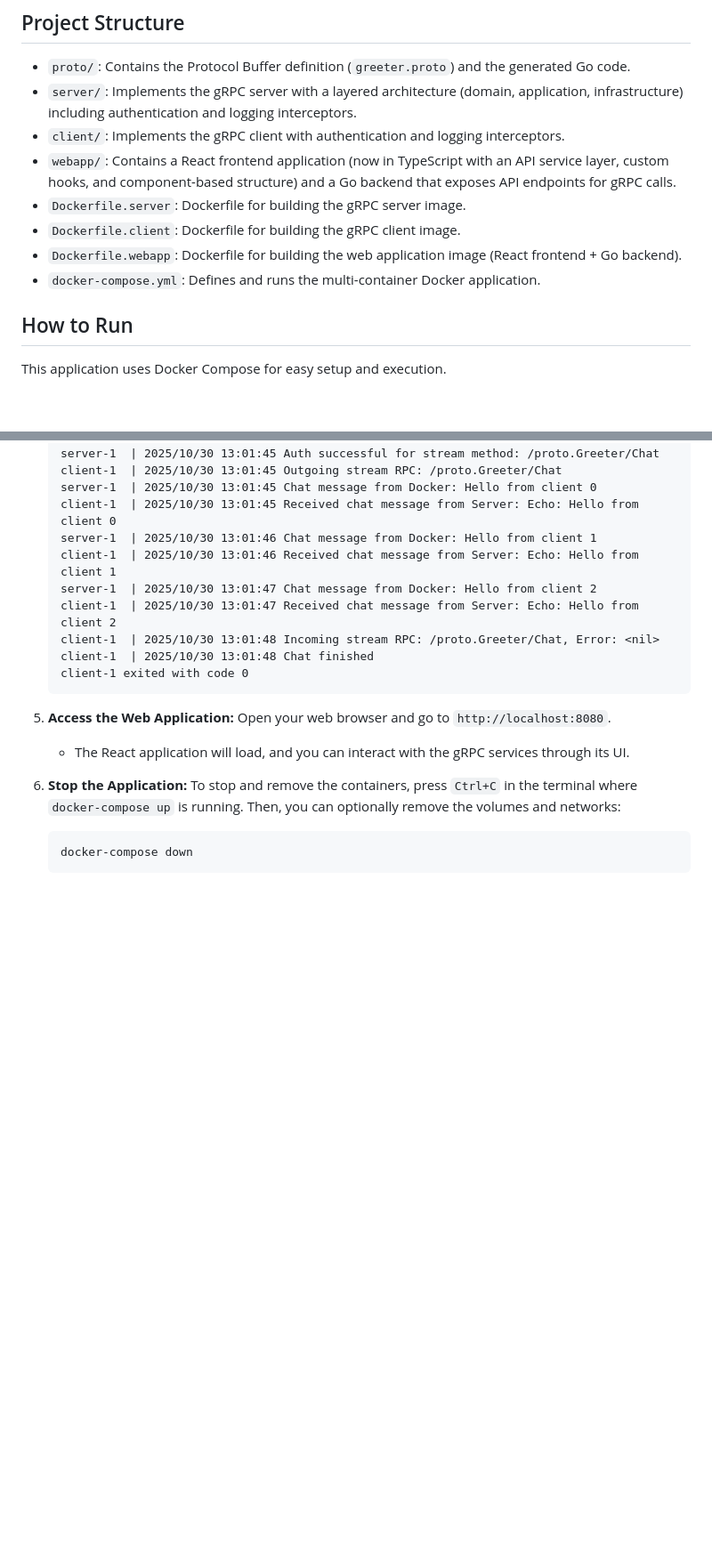
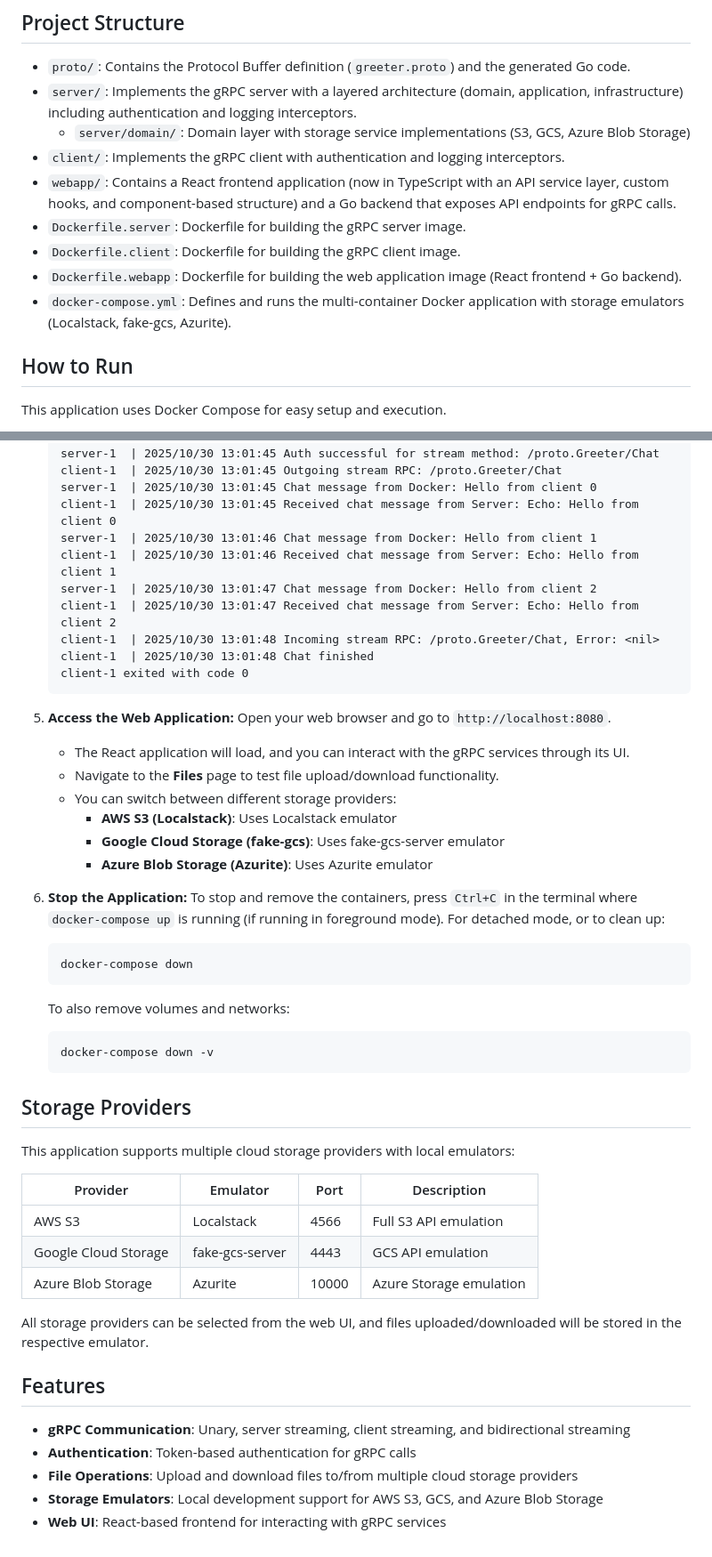
Before and after one commit to b0494b0494/grpc-sample-minimal, a Markdown page: README.md, 2 parts joined by grey strips. Shown at 89% size. Drawn GitHub-style; blank space fills up the shorter version.

Commit message:
Update README with Azure Blob Storage and storage providers information
- Add Azure Blob Storage (Azurite) to storage providers section
- Update project structure with storage service implementations
- Add Storage Providers table with emulator information
- Add Features section highlighting storage emulators
- Update environment variables section for Azure Storage
- Add information about file operations in web UI

````diff
--- a/README.md
+++ b/README.md
@@ -6,12 +6,13 @@ This is a minimal gRPC sample application implemented in Go, demonstrating basic
 
 - `proto/`: Contains the Protocol Buffer definition (`greeter.proto`) and the generated Go code.
 - `server/`: Implements the gRPC server with a layered architecture (domain, application, infrastructure) including authentication and logging interceptors.
+  - `server/domain/`: Domain layer with storage service implementations (S3, GCS, Azure Blob Storage)
 - `client/`: Implements the gRPC client with authentication and logging interceptors.
 - `webapp/`: Contains a React frontend application (now in TypeScript with an API service layer, custom hooks, and component-based structure) and a Go backend that exposes API endpoints for gRPC calls.
 - `Dockerfile.server`: Dockerfile for building the gRPC server image.
 - `Dockerfile.client`: Dockerfile for building the gRPC client image.
 - `Dockerfile.webapp`: Dockerfile for building the web application image (React frontend + Go backend).
-- `docker-compose.yml`: Defines and runs the multi-container Docker application.
+- `docker-compose.yml`: Defines and runs the multi-container Docker application with storage emulators (Localstack, fake-gcs, Azurite).
 
 ## How to Run
 
@@ -81,8 +93,38 @@ This application uses Docker Compose for easy setup and execution.
 
 5.  **Access the Web Application:** Open your web browser and go to `http://localhost:8080`.
     - The React application will load, and you can interact with the gRPC services through its UI.
+    - Navigate to the **Files** page to test file upload/download functionality.
+    - You can switch between different storage providers:
+      - **AWS S3 (Localstack)**: Uses Localstack emulator
+      - **Google Cloud Storage (fake-gcs)**: Uses fake-gcs-server emulator
+      - **Azure Blob Storage (Azurite)**: Uses Azurite emulator
 
-6.  **Stop the Application:** To stop and remove the containers, press `Ctrl+C` in the terminal where `docker-compose up` is running. Then, you can optionally remove the volumes and networks:
+6.  **Stop the Application:** To stop and remove the containers, press `Ctrl+C` in the terminal where `docker-compose up` is running (if running in foreground mode). For detached mode, or to clean up:
     ```bash
     docker-compose down
     ```
+
+    To also remove volumes and networks:
+    ```bash
+    docker-compose down -v
+    ```
+
+## Storage Providers
+
+This application supports multiple cloud storage providers with local emulators:
+
+| Provider | Emulator | Port | Description |
+|----------|----------|------|-------------|
+| AWS S3 | Localstack | 4566 | Full S3 API emulation |
+| Google Cloud Storage | fake-gcs-server | 4443 | GCS API emulation |
+| Azure Blob Storage | Azurite | 10000 | Azure Storage emulation |
+
+All storage providers can be selected from the web UI, and files uploaded/downloaded will be stored in the respective emulator.
+
+## Features
+
+- **gRPC Communication**: Unary, server streaming, client streaming, and bidirectional streaming
+- **Authentication**: Token-based authentication for gRPC calls
+- **File Operations**: Upload and download files to/from multiple cloud storage providers
+- **Storage Emulators**: Local development support for AWS S3, GCS, and Azure Blob Storage
+- **Web UI**: React-based frontend for interacting with gRPC services
````
Also changed, not shown: other parts of README.md (+14 -3 lines).
